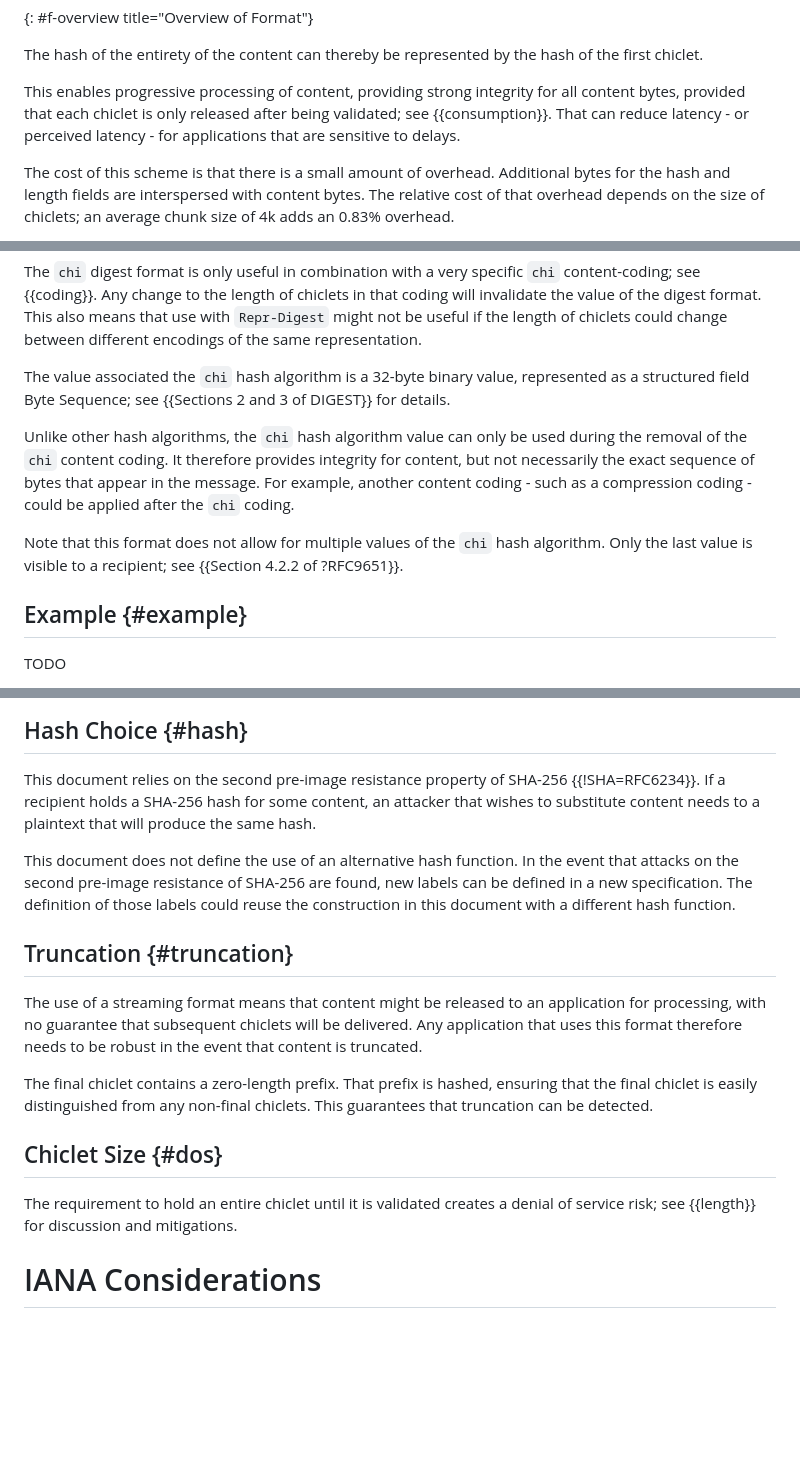
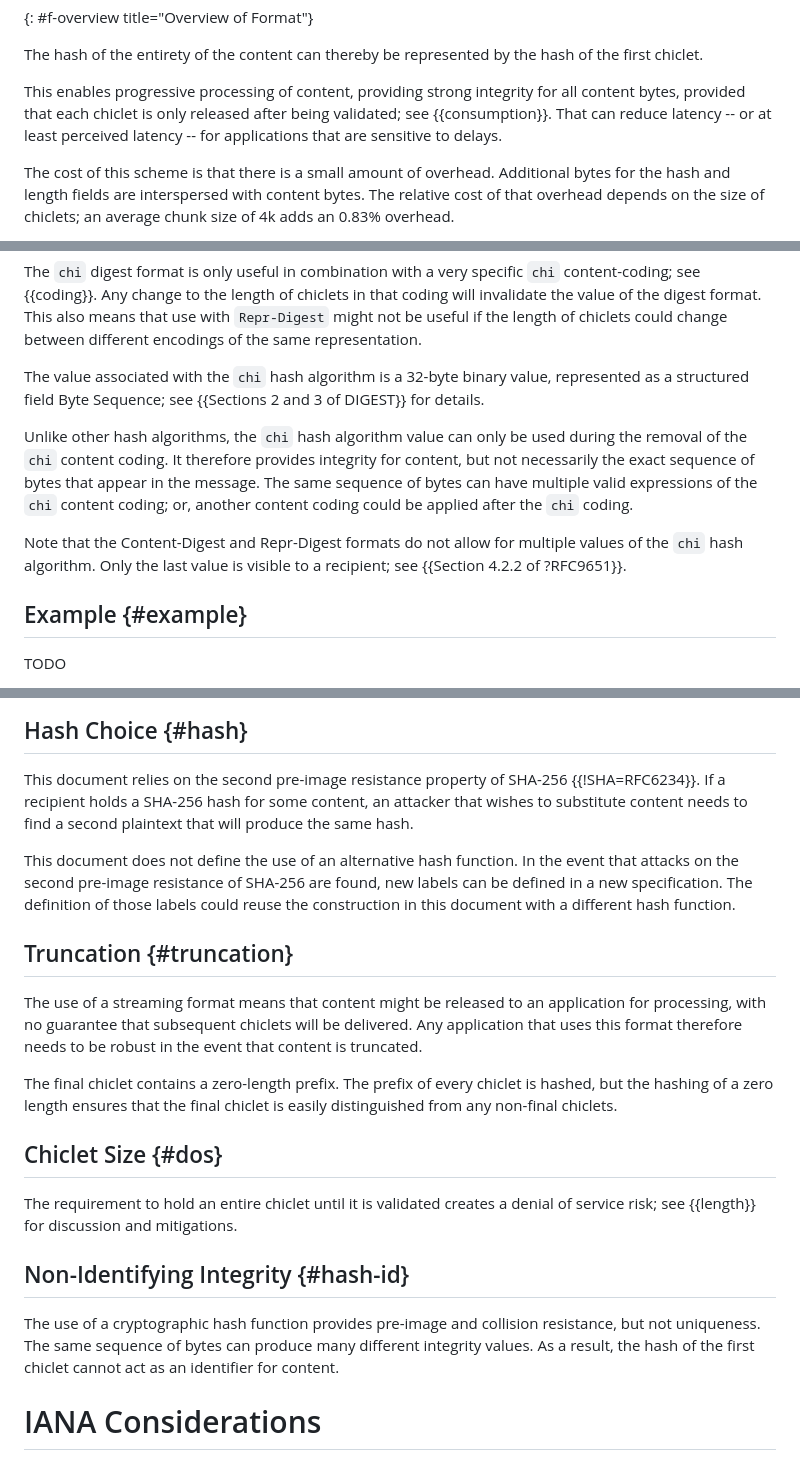
Before and after one commit to martinthomson/chic, a Markdown page: draft-thomson-httpbis-chic.md, 3 parts joined by grey strips. Drawn GitHub-style; blank space fills up the shorter version.

Commit message:
Some revisions

```diff
--- a/draft-thomson-httpbis-chic.md
+++ b/draft-thomson-httpbis-chic.md
@@ -87,7 +87,7 @@ This enables progressive processing of content,
 providing strong integrity for all content bytes,
 provided that each chiclet is only released after being validated;
 see {{consumption}}.
-That can reduce latency - or perceived latency -
+That can reduce latency -- or at least perceived latency --
 for applications that are sensitive to delays.
 
 The cost of this scheme is that there is a small amount of overhead.
@@ -333,7 +333,7 @@ This also means that use with `Repr-Digest` might not be useful
 if the length of chiclets could change
 between different encodings of the same representation.
 
-The value associated the `chi` hash algorithm is a 32-byte binary value,
+The value associated with the `chi` hash algorithm is a 32-byte binary value,
 represented as a structured field Byte Sequence;
 see {{Sections 2 and 3 of DIGEST}} for details.
 
@@ -342,14 +342,15 @@ the `chi` hash algorithm value can only be used
 during the removal of the `chi` content coding.
 It therefore provides integrity for content,
 but not necessarily the exact sequence of bytes that appear in the message.
-For example, another content coding -
-such as a compression coding -
-could be applied after the `chi` coding.
+The same sequence of bytes can have multiple valid expressions
+of the `chi` content coding;
+or, another content coding could be applied after the `chi` coding.
 
-Note that this format does not allow for multiple values
-of the `chi` hash algorithm.
+Note that the Content-Digest and Repr-Digest formats
+do not allow for multiple values of the `chi` hash algorithm.
 Only the last value is visible to a recipient;
 see {{Section 4.2.2 of ?RFC9651}}.
+
 
 ## Example {#example}
 
@@ -374,7 +375,7 @@ particularly for recipients with limited resources ({{dos}}).
 This document relies on the second pre-image resistance property of SHA-256 {{!SHA=RFC6234}}.
 If a recipient holds a SHA-256 hash for some content,
 an attacker that wishes to substitute content
-needs to a plaintext that will produce the same hash.
+needs to find a second plaintext that will produce the same hash.
 
 This document does not define the use of an alternative hash function.
 In the event that attacks
@@ -393,10 +394,9 @@ Any application that uses this format
 therefore needs to be robust in the event that content is truncated.
 
 The final chiclet contains a zero-length prefix.
-That prefix is hashed,
-ensuring that the final chiclet is easily distinguished
-from any non-final chiclets.
-This guarantees that truncation can be detected.
+The prefix of every chiclet is hashed,
+but the hashing of a zero length ensures
+that the final chiclet is easily distinguished from any non-final chiclets.
 
 
 ## Chiclet Size {#dos}
@@ -404,6 +404,14 @@ This guarantees that truncation can be detected.
 The requirement to hold an entire chiclet until it is validated
 creates a denial of service risk;
 see {{length}} for discussion and mitigations.
+
+
+## Non-Identifying Integrity {#hash-id}
+
+The use of a cryptographic hash function
+provides pre-image and collision resistance, but not uniqueness.
+The same sequence of bytes can produce many different integrity values.
+As a result, the hash of the first chiclet cannot act as an identifier for content.
 
 
 # IANA Considerations
```
